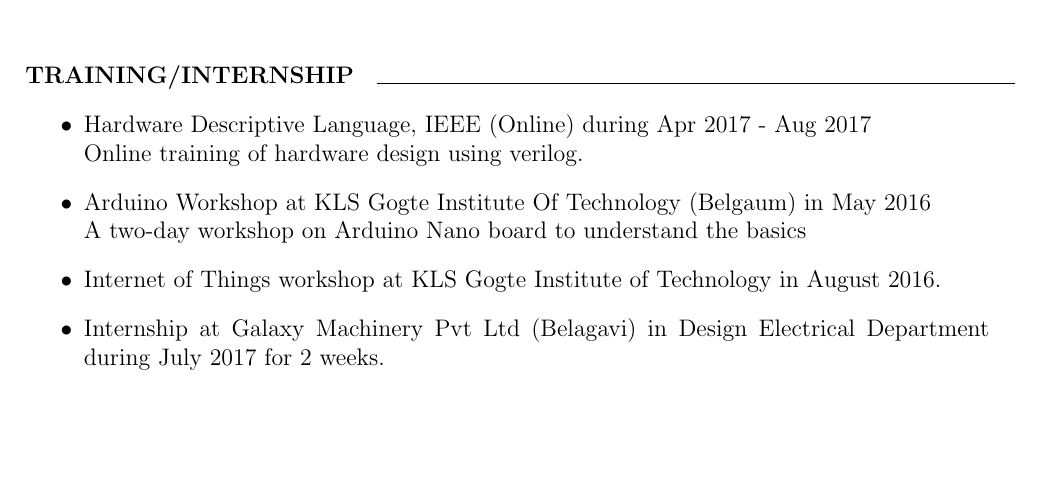
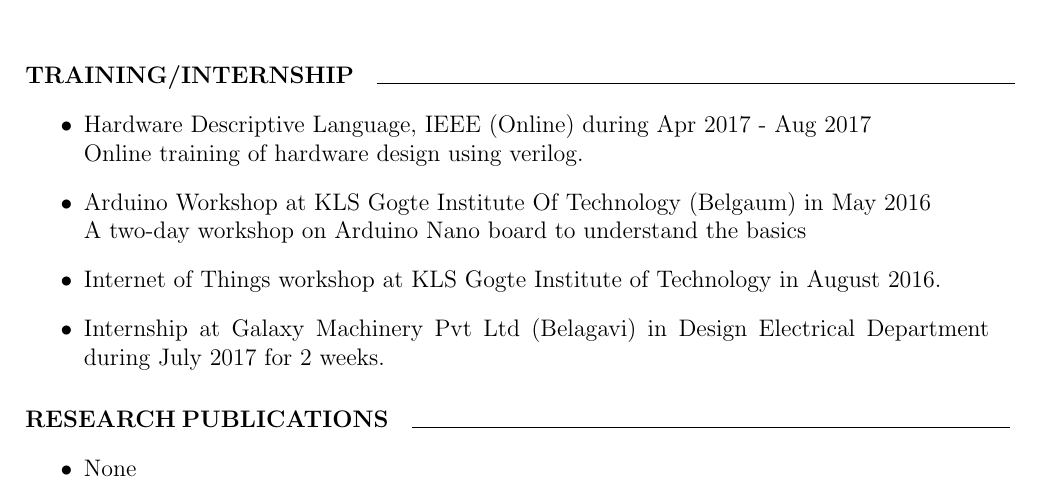
Before and after one commit to ManeSupriya/SupriyaManeResume, a LaTeX CV (Resume/Resume.tex): part of page 2 of 2, cut so that both start at the same text, the shorter picture padded with empty space. Compiled offline with pdfLaTeX.

Commit message:
Research Publications

```diff
--- a/Resume/Resume.tex
+++ b/Resume/Resume.tex
@@ -54,5 +54,10 @@ A two-day workshop on Arduino Nano board to understand the basics
 	\item Internet of Things workshop at KLS Gogte Institute of Technology in August 2016.
 	\item Internship at Galaxy Machinery Pvt Ltd (Belagavi) in Design Electrical Department during July 2017 for 2 weeks.
 	\end{itemize}
+\paragraph{RESEARCH PUBLICATIONS}
+	\line(1,0){300}
+	\begin{itemize}
+		\item None
+	\end{itemize}
 
 \end{document}
```
Also changed, not shown: Resume/Resume.pdf, 3 other files.
